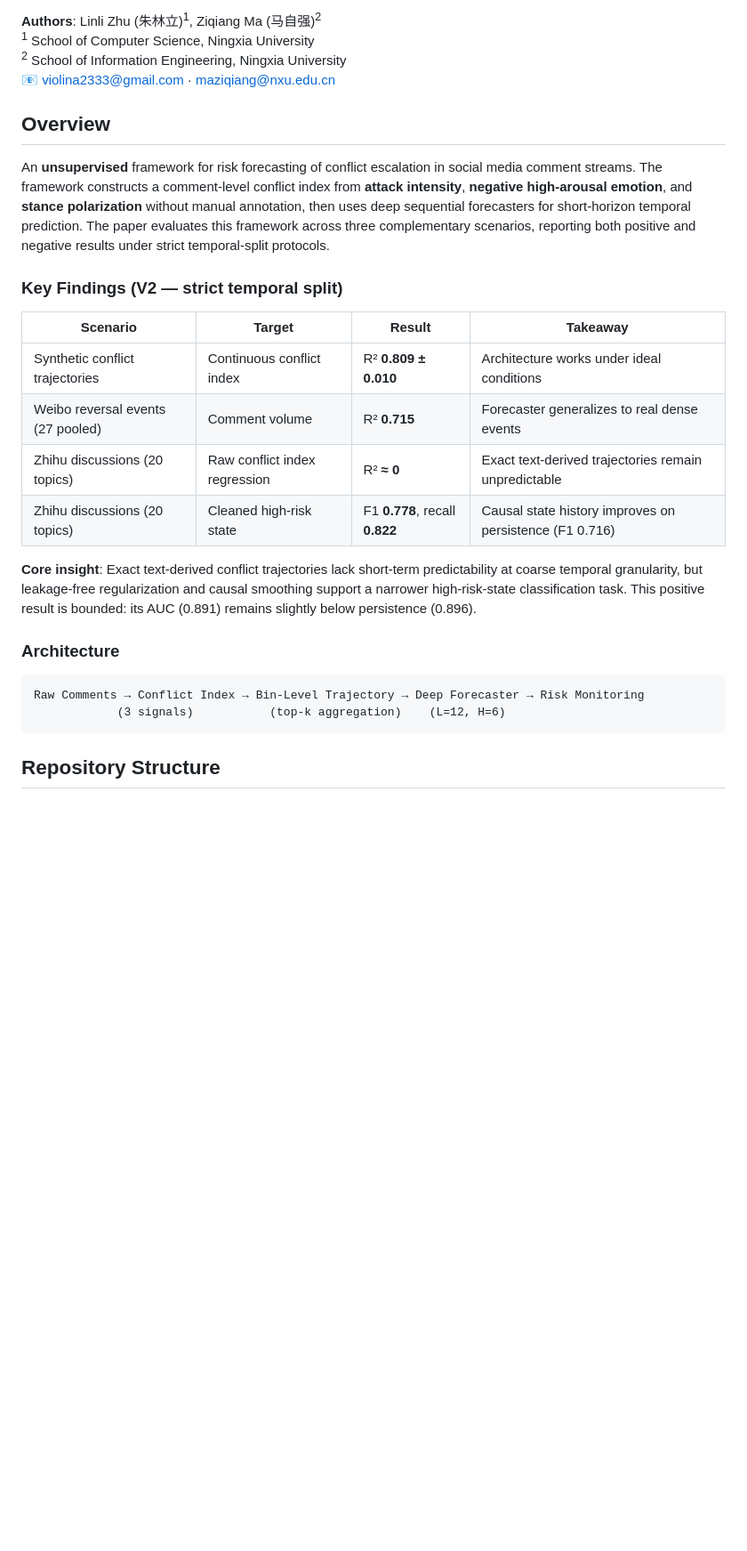
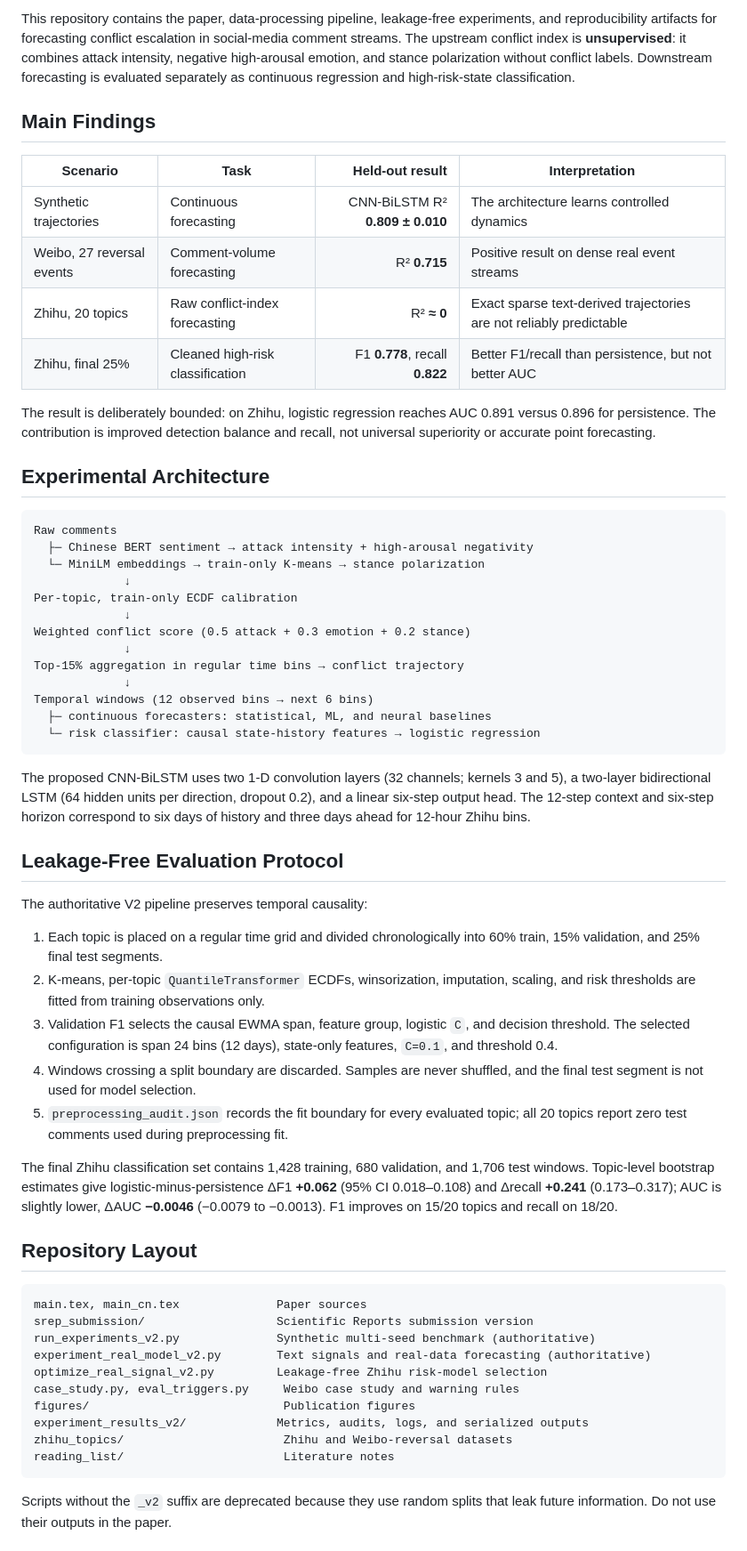
Before and after one commit to Megalomanian/conflict-early-warning, a Markdown page: README.md, the part around one of its changes. Shown at 89% size. GitHub-like rendering; blank space fills up the shorter version.

Commit message:
Docs: expand experiment architecture and reproduction guide

````diff
--- a/README.md
+++ b/README.md
@@ -6,30 +6,62 @@
 
-**Authors**: Linli Zhu (朱林立)<sup>1</sup>, Ziqiang Ma (马自强)<sup>2</sup>
-<sup>1</sup> School of Computer Science, Ningxia University
-<sup>2</sup> School of Information Engineering, Ningxia University
-📧 violina2333@gmail.com · maziqiang@nxu.edu.cn
+This repository contains the paper, data-processing pipeline, leakage-free experiments, and reproducibility artifacts for forecasting conflict escalation in social-media comment streams. The upstream conflict index is **unsupervised**: it combines attack intensity, negative high-arousal emotion, and stance polarization without conflict labels. Downstream forecasting is evaluated separately as continuous regression and high-risk-state classification.
 
-## Overview
+## Main Findings
 
-An **unsupervised** framework for risk forecasting of conflict escalation in social media comment streams. The framework constructs a comment-level conflict index from **attack intensity**, **negative high-arousal emotion**, and **stance polarization** without manual annotation, then uses deep sequential forecasters for short-horizon temporal prediction. The paper evaluates this framework across three complementary scenarios, reporting both positive and negative results under strict temporal-split protocols.
+| Scenario | Task | Held-out result | Interpretation |
+|---|---|---:|---|
+| Synthetic trajectories | Continuous forecasting | CNN-BiLSTM R² **0.809 ± 0.010** | The architecture learns controlled dynamics |
+| Weibo, 27 reversal events | Comment-volume forecasting | R² **0.715** | Positive result on dense real event streams |
+| Zhihu, 20 topics | Raw conflict-index forecasting | R² **≈ 0** | Exact sparse text-derived trajectories are not reliably predictable |
+| Zhihu, final 25% | Cleaned high-risk classification | F1 **0.778**, recall **0.822** | Better F1/recall than persistence, but not better AUC |
 
-### Key Findings (V2 — strict temporal split)
+The result is deliberately bounded: on Zhihu, logistic regression reaches AUC 0.891 versus 0.896 for persistence. The contribution is improved detection balance and recall, not universal superiority or accurate point forecasting.
 
-| Scenario | Target | Result | Takeaway |
-|----------|--------|--------|----------|
-| Synthetic conflict trajectories | Continuous conflict index | R² **0.809 ± 0.010** | Architecture works under ideal conditions |
-| Weibo reversal events (27 pooled) | Comment volume | R² **0.715** | Forecaster generalizes to real dense events |
-| Zhihu discussions (20 topics) | Raw conflict index regression | R² **≈ 0** | Exact text-derived trajectories remain unpredictable |
-| Zhihu discussions (20 topics) | Cleaned high-risk state | F1 **0.778**, recall **0.822** | Causal state history improves on persistence (F1 0.716) |
+## Experimental Architecture
 
-**Core insight**: Exact text-derived conflict trajectories lack short-term predictability at coarse temporal granularity, but leakage-free regularization and causal smoothing support a narrower high-risk-state classification task. This positive result is bounded: its AUC (0.891) remains slightly below persistence (0.896).
+```text
+Raw comments
+  ├─ Chinese BERT sentiment → attack intensity + high-arousal negativity
+  └─ MiniLM embeddings → train-only K-means → stance polarization
+             ↓
+Per-topic, train-only ECDF calibration
+             ↓
+Weighted conflict score (0.5 attack + 0.3 emotion + 0.2 stance)
+             ↓
+Top-15% aggregation in regular time bins → conflict trajectory
+             ↓
+Temporal windows (12 observed bins → next 6 bins)
+  ├─ continuous forecasters: statistical, ML, and neural baselines
+  └─ risk classifier: causal state-history features → logistic regression
+```
+The proposed CNN-BiLSTM uses two 1-D convolution layers (32 channels; kernels 3 and 5), a two-layer bidirectional LSTM (64 hidden units per direction, dropout 0.2), and a linear six-step output head. The 12-step context and six-step horizon correspond to six days of history and three days ahead for 12-hour Zhihu bins.
 
-### Architecture
+## Leakage-Free Evaluation Protocol
 
-```
-Raw Comments → Conflict Index → Bin-Level Trajectory → Deep Forecaster → Risk Monitoring
-            (3 signals)           (top-k aggregation)    (L=12, H=6)
+The authoritative V2 pipeline preserves temporal causality:
+
+1. Each topic is placed on a regular time grid and divided chronologically into 60% train, 15% validation, and 25% final test segments.
+2. K-means, per-topic `QuantileTransformer` ECDFs, winsorization, imputation, scaling, and risk thresholds are fitted from training observations only.
+3. Validation F1 selects the causal EWMA span, feature group, logistic `C`, and decision threshold. The selected configuration is span 24 bins (12 days), state-only features, `C=0.1`, and threshold 0.4.
+4. Windows crossing a split boundary are discarded. Samples are never shuffled, and the final test segment is not used for model selection.
+5. `preprocessing_audit.json` records the fit boundary for every evaluated topic; all 20 topics report zero test comments used during preprocessing fit.
+
+The final Zhihu classification set contains 1,428 training, 680 validation, and 1,706 test windows. Topic-level bootstrap estimates give logistic-minus-persistence ΔF1 **+0.062** (95% CI 0.018–0.108) and Δrecall **+0.241** (0.173–0.317); AUC is slightly lower, ΔAUC **−0.0046** (−0.0079 to −0.0013). F1 improves on 15/20 topics and recall on 18/20.
+
+## Repository Layout
+
+```text
+main.tex, main_cn.tex              Paper sources
+srep_submission/                   Scientific Reports submission version
+run_experiments_v2.py              Synthetic multi-seed benchmark (authoritative)
+experiment_real_model_v2.py        Text signals and real-data forecasting (authoritative)
+optimize_real_signal_v2.py         Leakage-free Zhihu risk-model selection
+case_study.py, eval_triggers.py     Weibo case study and warning rules
+figures/                            Publication figures
+experiment_results_v2/             Metrics, audits, logs, and serialized outputs
+zhihu_topics/                       Zhihu and Weibo-reversal datasets
+reading_list/                       Literature notes
 ```
 
-## Repository Structure
+Scripts without the `_v2` suffix are deprecated because they use random splits that leak future information. Do not use their outputs in the paper.
 
````
Also changed, not shown: other parts of README.md (+30 -88 lines), README_CN.md (+77 -102 lines).
